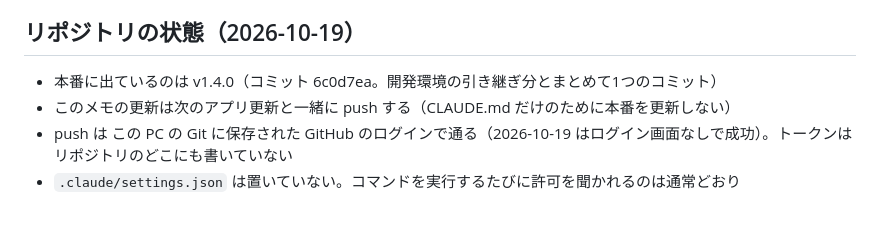
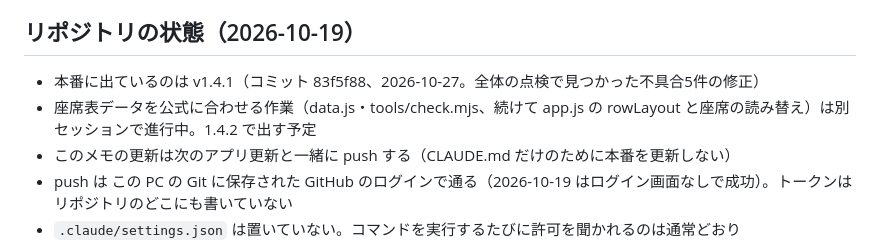
Before and after one commit to Luca3YT/flight-log, a Markdown page: CLAUDE.md, the part around the change. Rendered like a GitHub page; blank space fills up the shorter version.

Commit message:
CLAUDE.md: v1.4.1 の公開を記録
Co-Authored-By: Claude Opus 5.5 <noreply@anthropic.com>

```diff
--- a/CLAUDE.md
+++ b/CLAUDE.md
@@ -66,7 +66,8 @@ v1.4.0（デザイン4種類の追加）は 2026-10-19 に本番公開済み（
 
 ## リポジトリの状態（2026-10-19）
 
-- 本番に出ているのは v1.4.0（コミット 6c0d7ea。開発環境の引き継ぎ分とまとめて1つのコミット）
+- 本番に出ているのは v1.4.1（コミット 83f5f88、2026-10-27。全体の点検で見つかった不具合5件の修正）
+- 座席表データを公式に合わせる作業（data.js・tools/check.mjs、続けて app.js の rowLayout と座席の読み替え）は別セッションで進行中。1.4.2 で出す予定
 - このメモの更新は次のアプリ更新と一緒に push する（CLAUDE.md だけのために本番を更新しない）
 - push は この PC の Git に保存された GitHub のログインで通る（2026-10-19 はログイン画面なしで成功）。トークンはリポジトリのどこにも書いていない
 - `.claude/settings.json` は置いていない。コマンドを実行するたびに許可を聞かれるのは通常どおり
```
